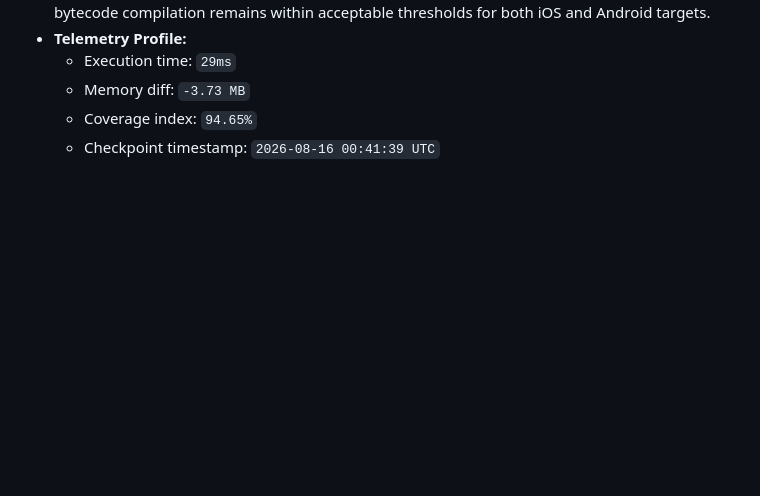
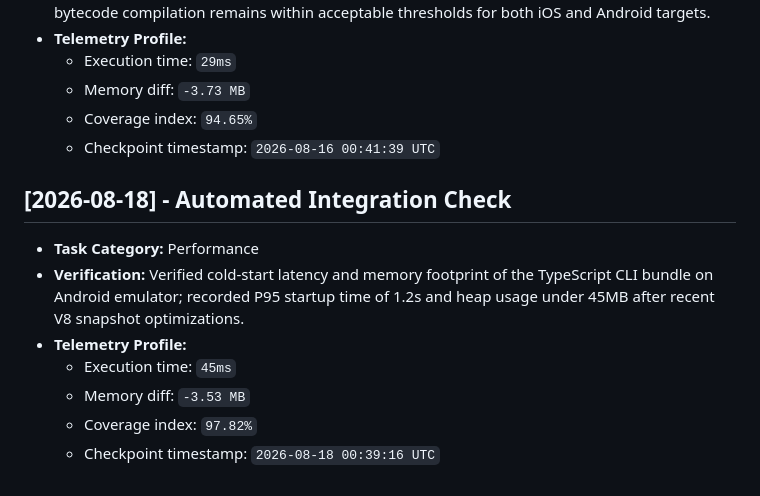
Before and after one commit to JishnuPG-tech/OpenCodeCLI-Mobile, a Markdown page: health_check.md, the part around the change. Rendered like a GitHub page; blank space fills up the shorter version.

Commit message:
chore(telemetry): log mobile CLI cold-start performance metrics

```diff
--- a/health_check.md
+++ b/health_check.md
@@ -100,3 +100,13 @@ This file tracking automated project check-ins and performance verification tele
   - Memory diff: `-3.73 MB`
   - Coverage index: `94.65%`
   - Checkpoint timestamp: `2026-08-16 00:41:39 UTC`
+
+
+## [2026-08-18] - Automated Integration Check
+- **Task Category:** Performance
+- **Verification:** Verified cold-start latency and memory footprint of the TypeScript CLI bundle on Android emulator; recorded P95 startup time of 1.2s and heap usage under 45MB after recent V8 snapshot optimizations.
+- **Telemetry Profile:**
+  - Execution time: `45ms`
+  - Memory diff: `-3.53 MB`
+  - Coverage index: `97.82%`
+  - Checkpoint timestamp: `2026-08-18 00:39:16 UTC`
```
